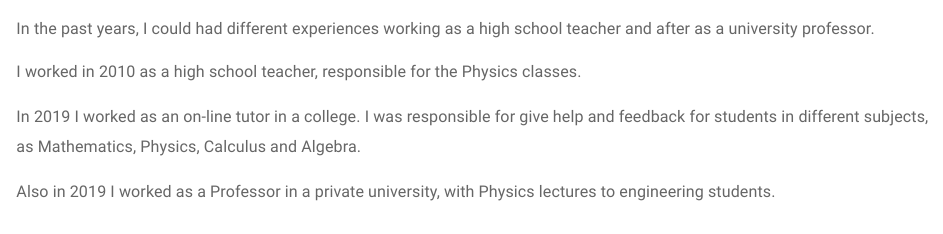
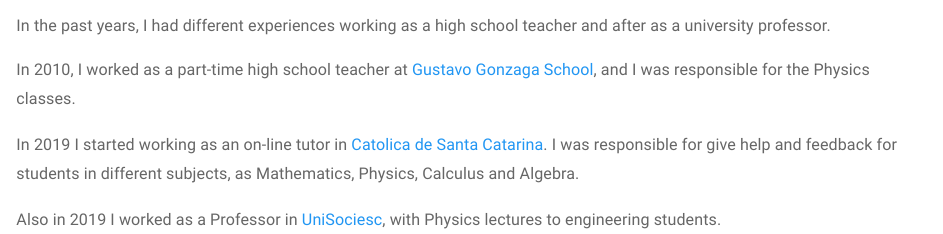
Before and after one commit to AndersonHoff/AndersonHoff.github.io, an R Markdown document (teaching.Rmd): the page in a window 1100 px wide, from 180 px down before the commit and from 140 px down after it, so that both start at the same text. Rendered offline with R 4.5, knitr and Pandoc, with nearby package versions; a font, style sheet, LaTeX package, included part or bibliography that could not be used is replaced or left out.

Commit message:
Teaching experience

```diff
--- a/teaching.Rmd
+++ b/teaching.Rmd
@@ -5,8 +4,8 @@
 
-<font size="3"> In the past years, I could had different experiences working as a high school teacher and after as a university professor.
+<font size="3"> In the past years, I had different experiences working as a high school teacher and after as a university professor.
 
-I worked in 2010 as a high school teacher, responsible for the Physics classes.
+In 2010, I worked as a part-time high school teacher at [Gustavo Gonzaga School](https://www.facebook.com/pages/Escola-B%C3%A1sica-Prof-Gustavo-Augusto-Gonzaga/196206913741888), and I was responsible for the Physics classes.
 
-In 2019 I worked as an on-line tutor in a college. I was responsible for give help and feedback for students in different subjects, as Mathematics, Physics, Calculus and Algebra.
+In 2019 I started working as an on-line tutor in [Catolica de Santa Catarina](http://www.catolicasc.org.br/). I was responsible for give help and feedback for students in different subjects, as Mathematics, Physics, Calculus and Algebra.
 
-Also in 2019 I worked as a Professor in a private university, with Physics lectures to engineering students. </font>
+Also in 2019 I worked as a Professor in [UniSociesc](https://www.unisociesc.com.br/), with Physics lectures to engineering students. </font>
```
Also changed, not shown: teaching.html, teaching.Rmd (1 more changed lines).
